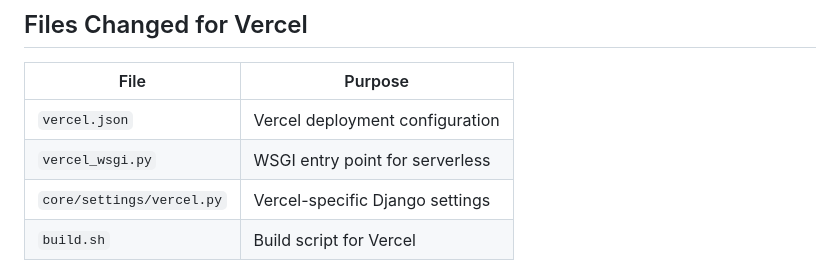
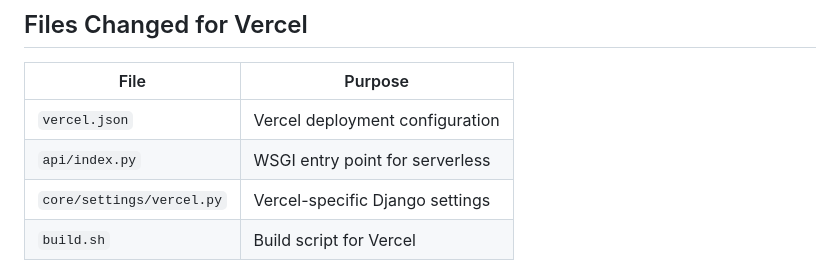
Before and after one commit to United-Earth-Labs/Terminal_acadmy, a Markdown page: VERCEL_DEPLOY.md, the part around the change. Drawn GitHub-style.

Commit message:
Update Vercel docs to reference api/index.py entry point

```diff
--- a/VERCEL_DEPLOY.md
+++ b/VERCEL_DEPLOY.md
@@ -143,7 +143,7 @@ python manage.py migrate --run-syncdb
 | File | Purpose |
 |------|---------|
 | `vercel.json` | Vercel deployment configuration |
-| `vercel_wsgi.py` | WSGI entry point for serverless |
+| `api/index.py` | WSGI entry point for serverless |
 | `core/settings/vercel.py` | Vercel-specific Django settings |
 | `build.sh` | Build script for Vercel |
 
```
